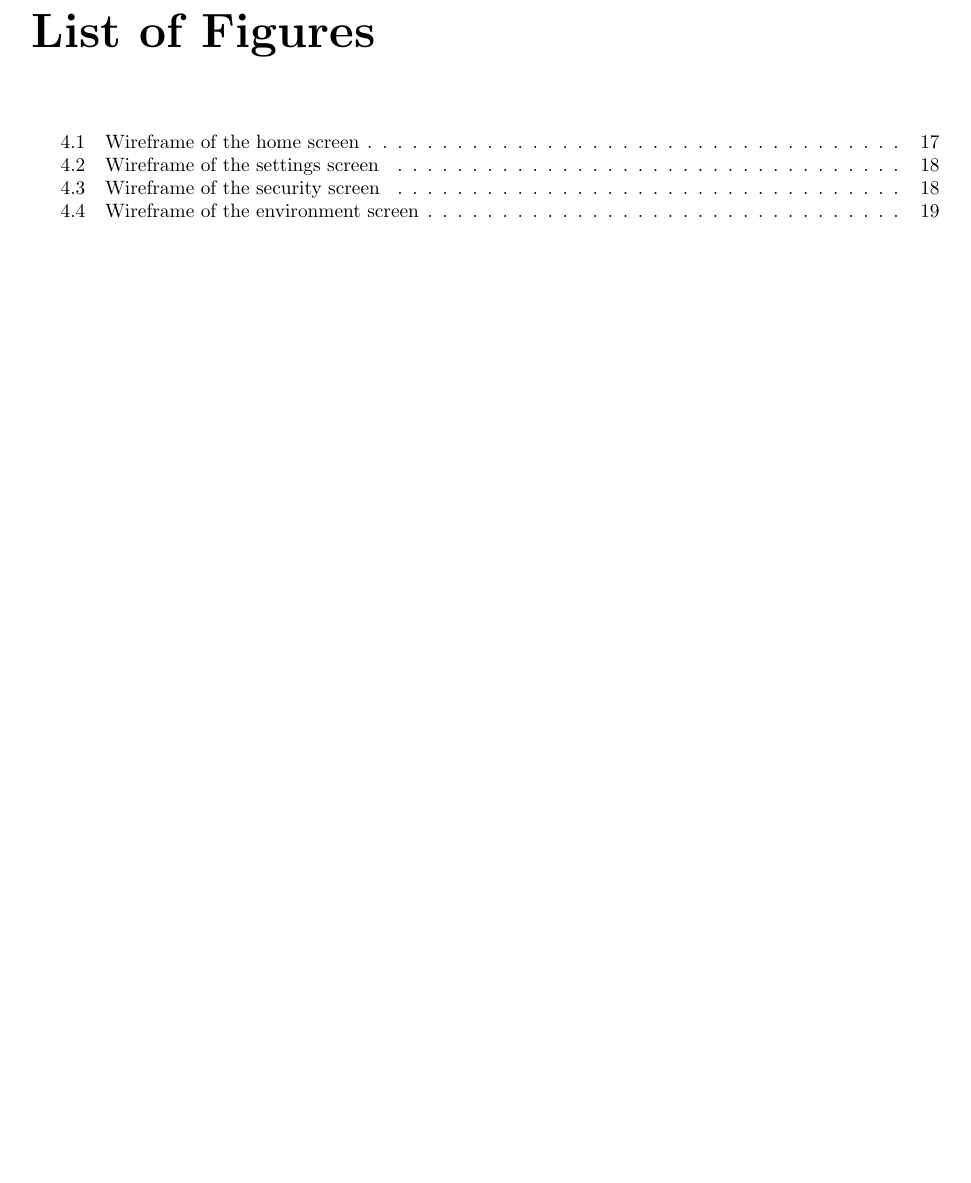
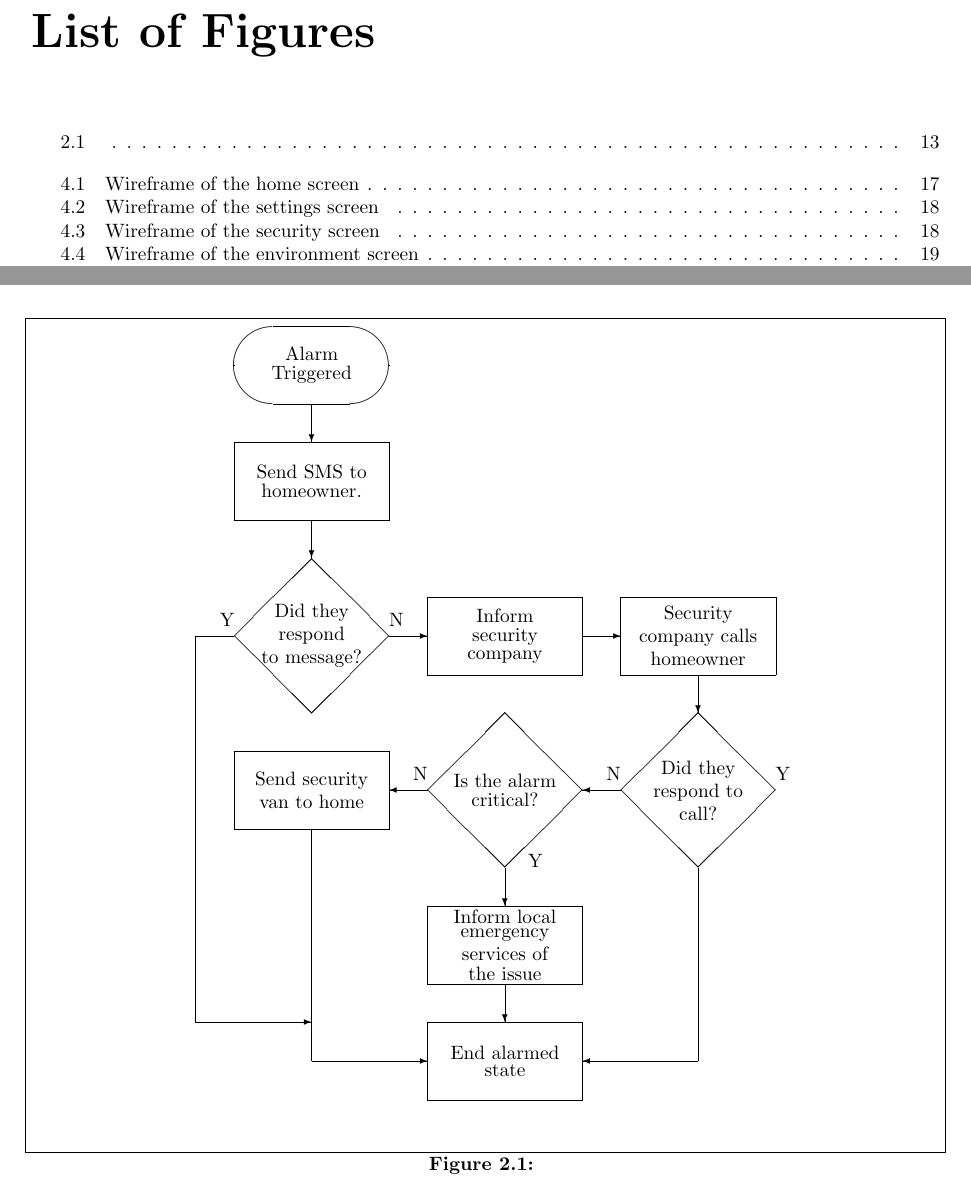
Before and after one commit to kcbanner/ece355-garth, a LaTeX thesis (srs/srs.tex, which reads srs/system_to_user.tex): part of page 2 of 20 before the commit and two parts of pages 2 and 13 of 20 after it, the two joined at a grey line, cut so that both start at the same text, the shorter picture padded with empty space. Compiled offline with pdfLaTeX.

Commit message:
* added a system to user escalation flow chart

```diff
--- a/srs/srs.tex
+++ b/srs/srs.tex
@@ -576,6 +576,14 @@ web server.
 \subsection{System to User}
 % TODO :: put in a flow chart of the escallation system that can be used here.
 
+
+\begin{figure}[hp]
+    \centering
+        \caption{}
+        \setlength{\unitlength}{2.0em}
+        \include{system_to_user}
+    \label{fig:system_to_user_chart}
+\end{figure}
 \chapter{Non-Functional Requirements}
 % TODO :: intro paragraph...
 
--- /dev/null
+++ b/srs/system_to_user.tex
@@ -0,0 +1,84 @@
+\begin{picture}(15.000000,20.000000)(-1.000000,-20.000000)
+% picture environment flowchart generated by flow 0.99f
+\put(2.0000,-1.0000){\oval(4.0000,2.0000)}
+\put(0.0000,-2.0000){\makebox(4.0000,2.0000)[c]{\shortstack[c]{
+Alarm \\
+Triggered
+}}}
+\put(2.0000,-2.0000){\vector(0,-1){1.0000}}
+\put(0.0000,-5.0000){\framebox(4.0000,2.0000)[c]{\shortstack[c]{
+Send SMS to\\
+homeowner.
+}}}
+\put(2.0000,-5.0000){\vector(0,-1){1.0000}}
+\put(0.0000,-8.0000){\line(1,1){2.0000}}
+\put(0.0000,-8.0000){\line(1,-1){2.0000}}
+\put(4.0000,-8.0000){\line(-1,-1){2.0000}}
+\put(4.0000,-8.0000){\line(-1,1){2.0000}}
+\put(0.0000,-10.0000){\makebox(4.0000,4.0000)[c]{\shortstack[c]{
+Did they \\
+respond \\
+to message?
+}}}
+\put(0.0000,-7.4000){\makebox(0,0)[rt]{Y}}
+\put(4.0000,-7.4000){\makebox(0,0)[lt]{N}}
+\put(0.0000,-8.0000){\line(-1,0){1.0000}}
+\put(-1.0000,-8.0000){\line(0,-1){10.0000}}
+\put(-1.0000,-18.0000){\vector(1,0){3.0000}}
+\put(4.0000,-8.0000){\vector(1,0){1.0000}}
+\put(5.0000,-9.0000){\framebox(4.0000,2.0000)[c]{\shortstack[c]{
+Inform\\
+security\\
+company
+}}}
+\put(9.0000,-8.0000){\vector(1,0){1.0000}}
+\put(10.0000,-9.0000){\framebox(4.0000,2.0000)[c]{\shortstack[c]{
+Security \\
+company calls\\
+homeowner
+}}}
+\put(12.0000,-9.0000){\vector(0,-1){1.0000}}
+\put(10.0000,-12.0000){\line(1,1){2.0000}}
+\put(10.0000,-12.0000){\line(1,-1){2.0000}}
+\put(14.0000,-12.0000){\line(-1,-1){2.0000}}
+\put(14.0000,-12.0000){\line(-1,1){2.0000}}
+\put(10.0000,-14.0000){\makebox(4.0000,4.0000)[c]{\shortstack[c]{
+Did they \\
+respond to \\
+call?
+}}}
+\put(10.0000,-11.4000){\makebox(0,0)[rt]{N}}
+\put(14.0000,-11.4000){\makebox(0,0)[lt]{Y}}
+\put(12.0000,-14.0000){\line(0,-1){5.0000}}
+\put(12.0000,-19.0000){\vector(-1,0){3.0000}}
+\put(10.0000,-12.0000){\vector(-1,0){1.0000}}
+\put(5.0000,-12.0000){\line(1,1){2.0000}}
+\put(5.0000,-12.0000){\line(1,-1){2.0000}}
+\put(9.0000,-12.0000){\line(-1,-1){2.0000}}
+\put(9.0000,-12.0000){\line(-1,1){2.0000}}
+\put(5.0000,-14.0000){\makebox(4.0000,4.0000)[c]{\shortstack[c]{
+Is the alarm\\
+critical?
+}}}
+\put(5.0000,-11.4000){\makebox(0,0)[rt]{N}}
+\put(7.6000,-14.0000){\makebox(0,0)[lb]{Y}}
+\put(5.0000,-12.0000){\vector(-1,0){1.0000}}
+\put(0.0000,-13.0000){\framebox(4.0000,2.0000)[c]{\shortstack[c]{
+Send security\\
+van to home
+}}}
+\put(2.0000,-13.0000){\line(0,-1){6.0000}}
+\put(2.0000,-19.0000){\vector(1,0){3.0000}}
+\put(7.0000,-14.0000){\vector(0,-1){1.0000}}
+\put(5.0000,-17.0000){\framebox(4.0000,2.0000)[c]{\shortstack[c]{
+Inform local\\
+emergency \\
+services of\\
+the issue
+}}}
+\put(7.0000,-17.0000){\vector(0,-1){1.0000}}
+\put(5.0000,-20.0000){\framebox(4.0000,2.0000)[c]{\shortstack[c]{
+End alarmed\\
+state
+}}}
+\end{picture}
```
Also changed, not shown: srs/Makefile, 1 other file.
